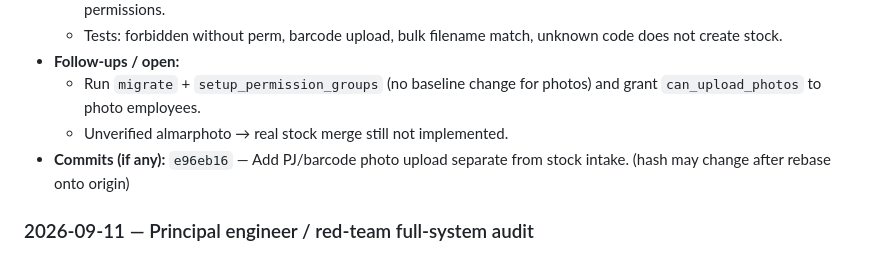
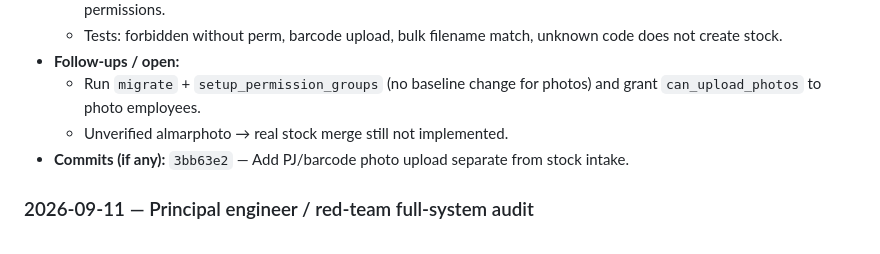
Before and after one commit to Shin-da/pj_erp_django, a Markdown page: PROJECT_WORKLOG.md, the part around the change. Drawn GitHub-style.

Commit message:
Record the photo-upload commit hash after rebase onto origin/main.

```diff
--- a/PROJECT_WORKLOG.md
+++ b/PROJECT_WORKLOG.md
@@ -65,7 +65,7 @@ Major modules touched in commits so far: core, accounts, locations, catalogue, i
 - **Follow-ups / open:**
   - Run `migrate` + `setup_permission_groups` (no baseline change for photos) and grant `can_upload_photos` to photo employees.
   - Unverified almarphoto → real stock merge still not implemented.
-- **Commits (if any):** `e96eb16` — Add PJ/barcode photo upload separate from stock intake. (hash may change after rebase onto origin)
+- **Commits (if any):** `3bb63e2` — Add PJ/barcode photo upload separate from stock intake.
 
 ### 2026-09-11 — Principal engineer / red-team full-system audit
 
```
